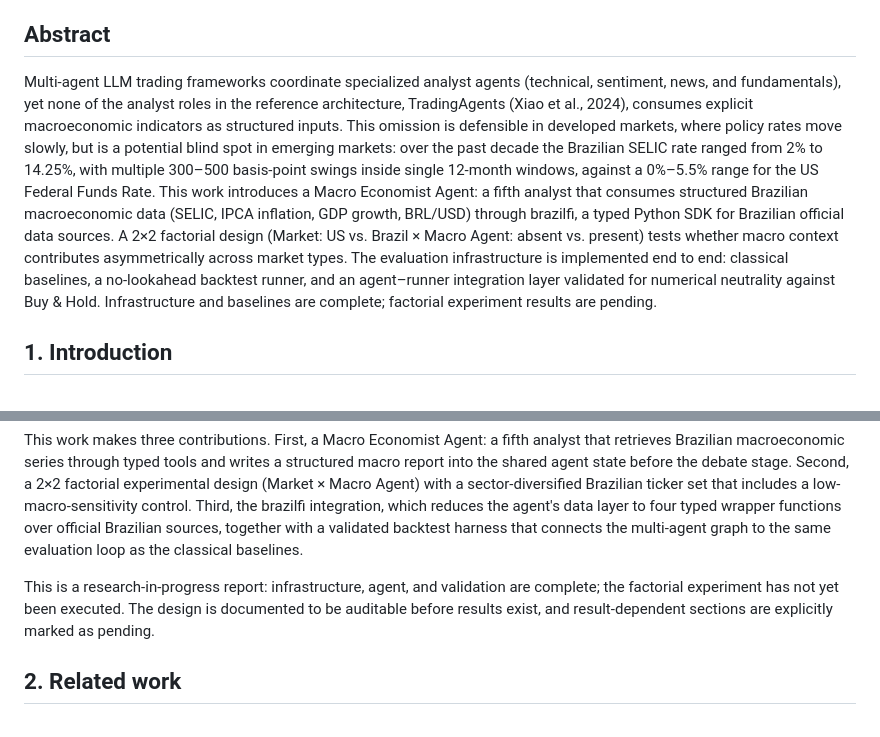
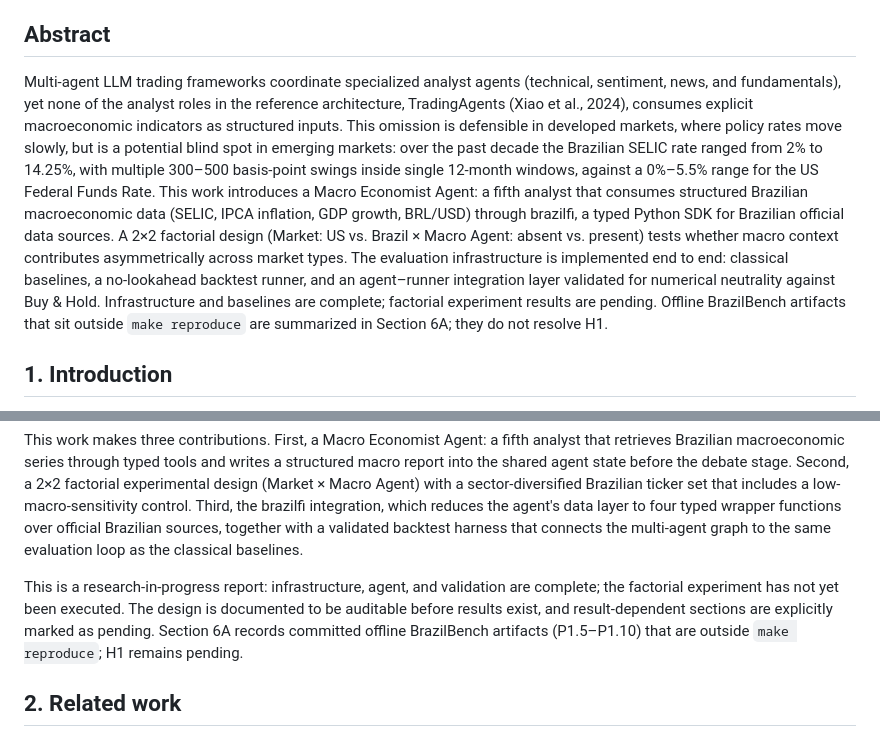
Before and after one commit to RAFAELDCOELHO/autonomous-hedge-fund, a Markdown page: PAPER.md, 2 parts joined by grey strips. Rendered like a GitHub page.

```diff
--- a/PAPER.md
+++ b/PAPER.md
@@ -4,7 +4,7 @@
 
 ## Abstract
 
-Multi-agent LLM trading frameworks coordinate specialized analyst agents (technical, sentiment, news, and fundamentals), yet none of the analyst roles in the reference architecture, TradingAgents (Xiao et al., 2024), consumes explicit macroeconomic indicators as structured inputs. This omission is defensible in developed markets, where policy rates move slowly, but is a potential blind spot in emerging markets: over the past decade the Brazilian SELIC rate ranged from 2% to 14.25%, with multiple 300–500 basis-point swings inside single 12-month windows, against a 0%–5.5% range for the US Federal Funds Rate. This work introduces a Macro Economist Agent: a fifth analyst that consumes structured Brazilian macroeconomic data (SELIC, IPCA inflation, GDP growth, BRL/USD) through brazilfi, a typed Python SDK for Brazilian official data sources. A 2×2 factorial design (Market: US vs. Brazil × Macro Agent: absent vs. present) tests whether macro context contributes asymmetrically across market types. The evaluation infrastructure is implemented end to end: classical baselines, a no-lookahead backtest runner, and an agent–runner integration layer validated for numerical neutrality against Buy & Hold. Infrastructure and baselines are complete; factorial experiment results are pending.
+Multi-agent LLM trading frameworks coordinate specialized analyst agents (technical, sentiment, news, and fundamentals), yet none of the analyst roles in the reference architecture, TradingAgents (Xiao et al., 2024), consumes explicit macroeconomic indicators as structured inputs. This omission is defensible in developed markets, where policy rates move slowly, but is a potential blind spot in emerging markets: over the past decade the Brazilian SELIC rate ranged from 2% to 14.25%, with multiple 300–500 basis-point swings inside single 12-month windows, against a 0%–5.5% range for the US Federal Funds Rate. This work introduces a Macro Economist Agent: a fifth analyst that consumes structured Brazilian macroeconomic data (SELIC, IPCA inflation, GDP growth, BRL/USD) through brazilfi, a typed Python SDK for Brazilian official data sources. A 2×2 factorial design (Market: US vs. Brazil × Macro Agent: absent vs. present) tests whether macro context contributes asymmetrically across market types. The evaluation infrastructure is implemented end to end: classical baselines, a no-lookahead backtest runner, and an agent–runner integration layer validated for numerical neutrality against Buy & Hold. Infrastructure and baselines are complete; factorial experiment results are pending. Offline BrazilBench artifacts that sit outside `make reproduce` are summarized in Section 6A; they do not resolve H1.
 
 ## 1. Introduction
 
@@ -18,7 +18,7 @@ The TradingAgents analyst layer contains four roles: Market (technical), Social
 
 This work makes three contributions. First, a Macro Economist Agent: a fifth analyst that retrieves Brazilian macroeconomic series through typed tools and writes a structured macro report into the shared agent state before the debate stage. Second, a 2×2 factorial experimental design (Market × Macro Agent) with a sector-diversified Brazilian ticker set that includes a low-macro-sensitivity control. Third, the brazilfi integration, which reduces the agent's data layer to four typed wrapper functions over official Brazilian sources, together with a validated backtest harness that connects the multi-agent graph to the same evaluation loop as the classical baselines.
 
-This is a research-in-progress report: infrastructure, agent, and validation are complete; the factorial experiment has not yet been executed. The design is documented to be auditable before results exist, and result-dependent sections are explicitly marked as pending.
+This is a research-in-progress report: infrastructure, agent, and validation are complete; the factorial experiment has not yet been executed. The design is documented to be auditable before results exist, and result-dependent sections are explicitly marked as pending. Section 6A records committed offline BrazilBench artifacts (P1.5–P1.10) that are outside `make reproduce`; H1 remains pending.
 
 ## 2. Related work
 
```
Also changed, not shown: other parts of PAPER.md (+32 -0 lines).
